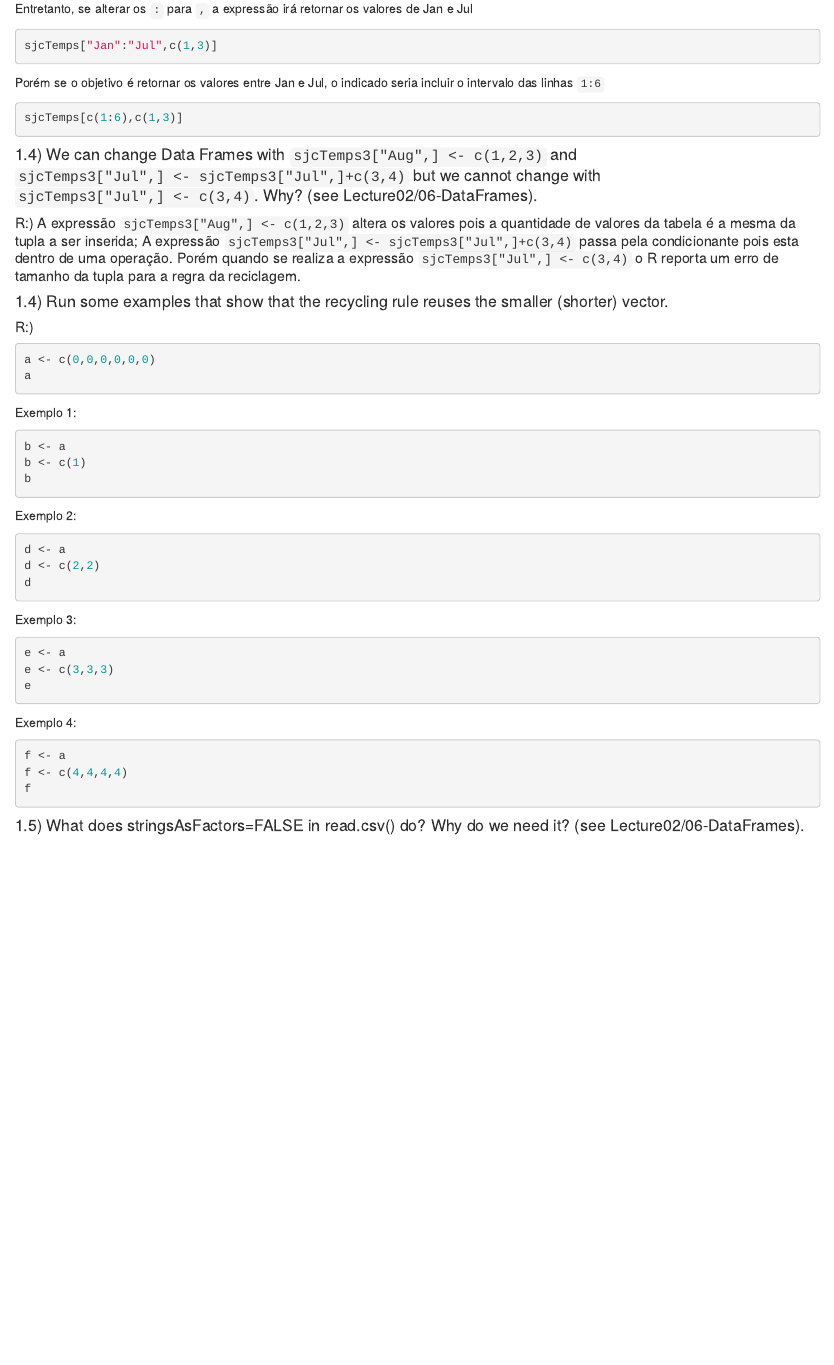
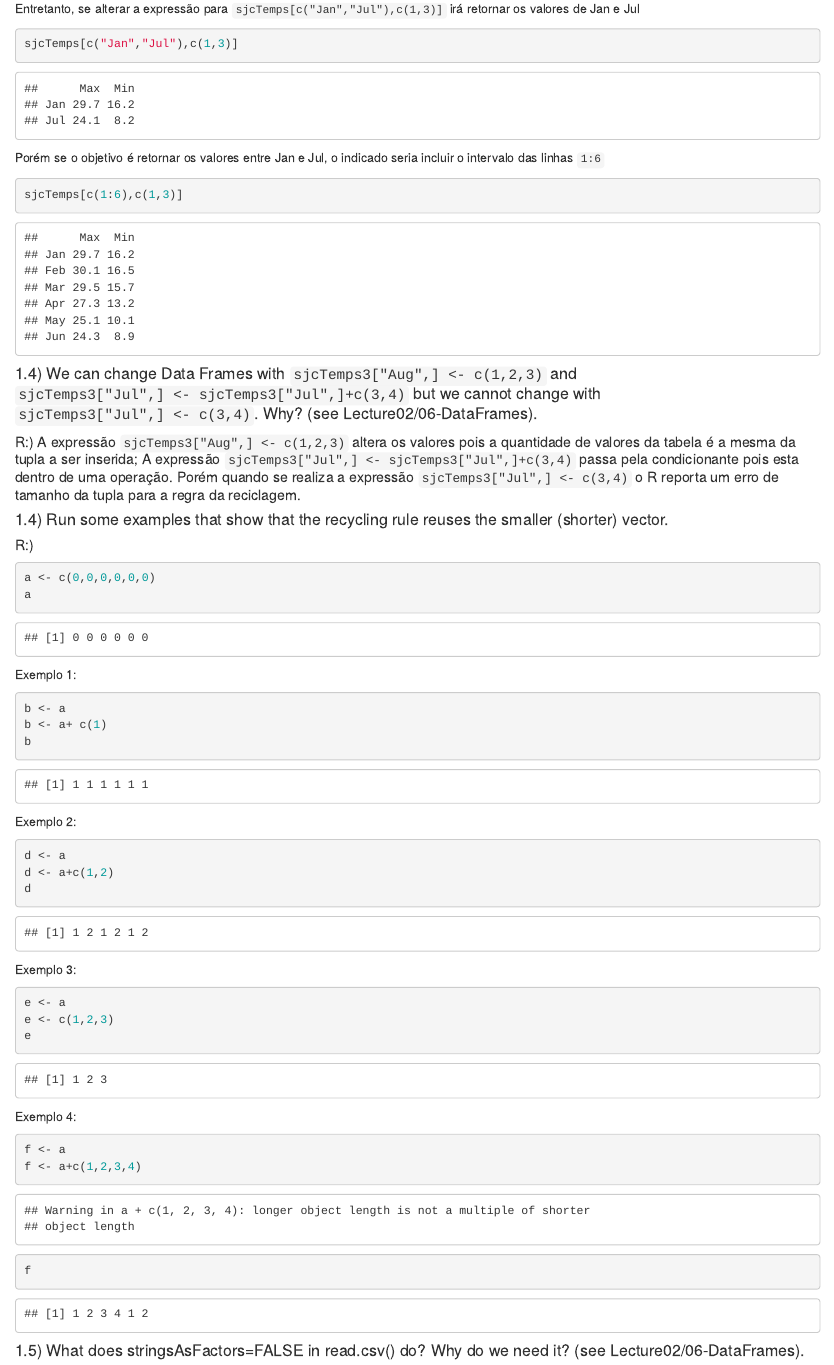
Before and after one commit to wesley-ac/CAP386-DataScience, an R Markdown document (Exercicios/Exercicio02.Rmd): the page in a window 1100 px wide, from 1040 px down before the commit and from 1740 px down after it, so that both start at the same text. Rendered offline with R 4.5, knitr and Pandoc, with nearby package versions; some code elsewhere in the file could not run offline.

Commit message:
Update Exercicio02.Rmd

````diff
--- a/Exercicios/Exercicio02.Rmd
+++ b/Exercicios/Exercicio02.Rmd
@@ -55,12 +56,14 @@ sjcTemps
 sjcTemps["Jan":"Jul",c(1,3)]
 ```
 
-Entretanto, se alterar os `:` para `,` a expressão irá retornar os valores de Jan e Jul
-```r
-sjcTemps["Jan":"Jul",c(1,3)]
+Entretanto, se alterar a expressão para  `sjcTemps[c("Jan","Jul"),c(1,3)]` irá retornar os valores de Jan e Jul
+```{r}
+sjcTemps[c("Jan","Jul"),c(1,3)]
+
 ```
 Porém se o objetivo é retornar os valores entre Jan e Jul, o indicado seria incluir o intervalo das linhas `1:6`
-```r
+```{r}
+
 sjcTemps[c(1:6),c(1,3)]
 ```
 
@@ -71,32 +74,32 @@ sjcTemps[c(1:6),c(1,3)]
 #### 1.4) Run some examples that show that the recycling rule reuses the smaller (shorter) vector.
 
 ##### R:)
-```r
+```{r}
 a <- c(0,0,0,0,0,0)
 a
 ```
 Exemplo 1:
-```r
+```{r}
 b <- a
-b <- c(1)
+b <- a+ c(1)
 b
 ```
 Exemplo 2:
-```r
+```{r}
 d <- a
-d <- c(2,2)
+d <- a+c(1,2)
 d
 ```
 Exemplo 3:
-```r
+```{r}
 e <- a
-e <- c(3,3,3)
+e <- c(1,2,3)
 e
 ```
 Exemplo 4:
-```r
+```{r}
 f <- a
-f <- c(4,4,4,4)
+f <- a+c(1,2,3,4)
 f
 ```
 
````
Also changed, not shown: Exercicios/Exercicio02.Rmd (21 more changed lines).
